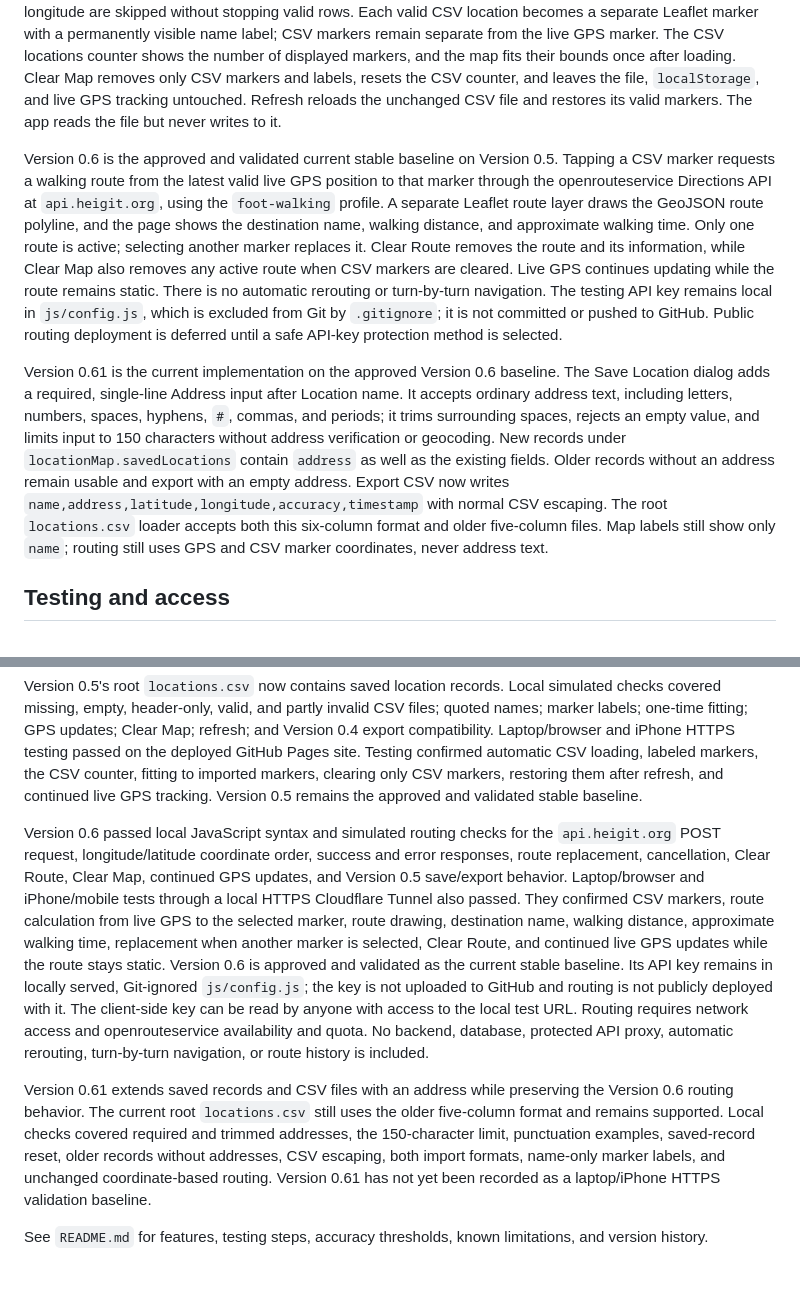
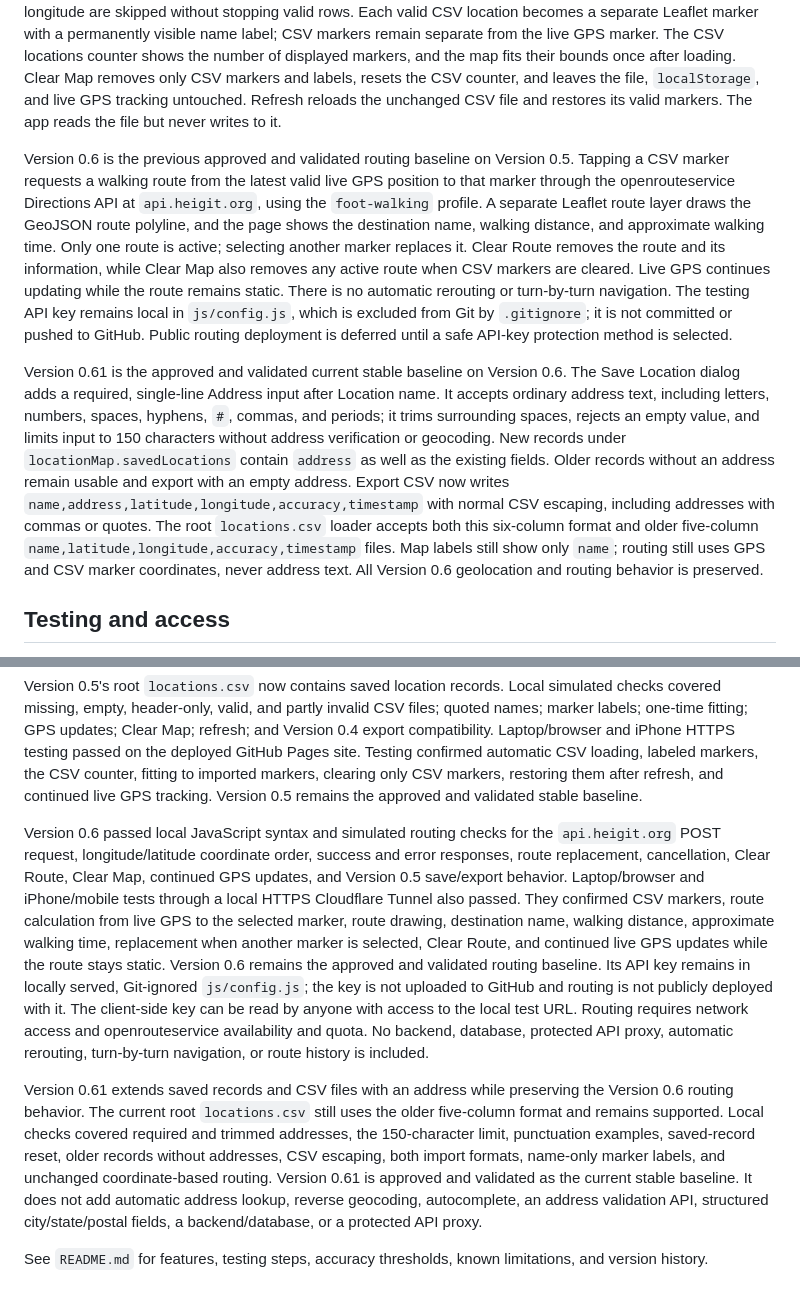
Before and after one commit to rodolfosanchezg/location-map-test, a Markdown page: current_state.md, 2 parts joined by grey strips. Drawn GitHub-style.

```diff
--- a/current_state.md
+++ b/current_state.md
@@ -12,9 +12,9 @@ Version 0.4 is the approved and validated stable baseline. Export CSV downloads
 
 Version 0.5 is the approved and validated stable baseline on Version 0.4. It automatically reads only the root `locations.csv`, using the existing `name,latitude,longitude,accuracy,timestamp` format and a plain JavaScript parser for quoted fields, commas, doubled quotes, and line breaks. Rows with invalid latitude or longitude are skipped without stopping valid rows. Each valid CSV location becomes a separate Leaflet marker with a permanently visible name label; CSV markers remain separate from the live GPS marker. The CSV locations counter shows the number of displayed markers, and the map fits their bounds once after loading. Clear Map removes only CSV markers and labels, resets the CSV counter, and leaves the file, `localStorage`, and live GPS tracking untouched. Refresh reloads the unchanged CSV file and restores its valid markers. The app reads the file but never writes to it.
 
-Version 0.6 is the approved and validated current stable baseline on Version 0.5. Tapping a CSV marker requests a walking route from the latest valid live GPS position to that marker through the openrouteservice Directions API at `api.heigit.org`, using the `foot-walking` profile. A separate Leaflet route layer draws the GeoJSON route polyline, and the page shows the destination name, walking distance, and approximate walking time. Only one route is active; selecting another marker replaces it. Clear Route removes the route and its information, while Clear Map also removes any active route when CSV markers are cleared. Live GPS continues updating while the route remains static. There is no automatic rerouting or turn-by-turn navigation. The testing API key remains local in `js/config.js`, which is excluded from Git by `.gitignore`; it is not committed or pushed to GitHub. Public routing deployment is deferred until a safe API-key protection method is selected.
+Version 0.6 is the previous approved and validated routing baseline on Version 0.5. Tapping a CSV marker requests a walking route from the latest valid live GPS position to that marker through the openrouteservice Directions API at `api.heigit.org`, using the `foot-walking` profile. A separate Leaflet route layer draws the GeoJSON route polyline, and the page shows the destination name, walking distance, and approximate walking time. Only one route is active; selecting another marker replaces it. Clear Route removes the route and its information, while Clear Map also removes any active route when CSV markers are cleared. Live GPS continues updating while the route remains static. There is no automatic rerouting or turn-by-turn navigation. The testing API key remains local in `js/config.js`, which is excluded from Git by `.gitignore`; it is not committed or pushed to GitHub. Public routing deployment is deferred until a safe API-key protection method is selected.
 
-Version 0.61 is the current implementation on the approved Version 0.6 baseline. The Save Location dialog adds a required, single-line Address input after Location name. It accepts ordinary address text, including letters, numbers, spaces, hyphens, `#`, commas, and periods; it trims surrounding spaces, rejects an empty value, and limits input to 150 characters without address verification or geocoding. New records under `locationMap.savedLocations` contain `address` as well as the existing fields. Older records without an address remain usable and export with an empty address. Export CSV now writes `name,address,latitude,longitude,accuracy,timestamp` with normal CSV escaping. The root `locations.csv` loader accepts both this six-column format and older five-column files. Map labels still show only `name`; routing still uses GPS and CSV marker coordinates, never address text.
+Version 0.61 is the approved and validated current stable baseline on Version 0.6. The Save Location dialog adds a required, single-line Address input after Location name. It accepts ordinary address text, including letters, numbers, spaces, hyphens, `#`, commas, and periods; it trims surrounding spaces, rejects an empty value, and limits input to 150 characters without address verification or geocoding. New records under `locationMap.savedLocations` contain `address` as well as the existing fields. Older records without an address remain usable and export with an empty address. Export CSV now writes `name,address,latitude,longitude,accuracy,timestamp` with normal CSV escaping, including addresses with commas or quotes. The root `locations.csv` loader accepts both this six-column format and older five-column `name,latitude,longitude,accuracy,timestamp` files. Map labels still show only `name`; routing still uses GPS and CSV marker coordinates, never address text. All Version 0.6 geolocation and routing behavior is preserved.
 
 ## Testing and access
 
@@ -30,8 +30,8 @@ Version 0.4 adds an export-and-clear cycle on top of Version 0.3. Laptop/browser
 
 Version 0.5's root `locations.csv` now contains saved location records. Local simulated checks covered missing, empty, header-only, valid, and partly invalid CSV files; quoted names; marker labels; one-time fitting; GPS updates; Clear Map; refresh; and Version 0.4 export compatibility. Laptop/browser and iPhone HTTPS testing passed on the deployed GitHub Pages site. Testing confirmed automatic CSV loading, labeled markers, the CSV counter, fitting to imported markers, clearing only CSV markers, restoring them after refresh, and continued live GPS tracking. Version 0.5 remains the approved and validated stable baseline.
 
-Version 0.6 passed local JavaScript syntax and simulated routing checks for the `api.heigit.org` POST request, longitude/latitude coordinate order, success and error responses, route replacement, cancellation, Clear Route, Clear Map, continued GPS updates, and Version 0.5 save/export behavior. Laptop/browser and iPhone/mobile tests through a local HTTPS Cloudflare Tunnel also passed. They confirmed CSV markers, route calculation from live GPS to the selected marker, route drawing, destination name, walking distance, approximate walking time, replacement when another marker is selected, Clear Route, and continued live GPS updates while the route stays static. Version 0.6 is approved and validated as the current stable baseline. Its API key remains in locally served, Git-ignored `js/config.js`; the key is not uploaded to GitHub and routing is not publicly deployed with it. The client-side key can be read by anyone with access to the local test URL. Routing requires network access and openrouteservice availability and quota. No backend, database, protected API proxy, automatic rerouting, turn-by-turn navigation, or route history is included.
+Version 0.6 passed local JavaScript syntax and simulated routing checks for the `api.heigit.org` POST request, longitude/latitude coordinate order, success and error responses, route replacement, cancellation, Clear Route, Clear Map, continued GPS updates, and Version 0.5 save/export behavior. Laptop/browser and iPhone/mobile tests through a local HTTPS Cloudflare Tunnel also passed. They confirmed CSV markers, route calculation from live GPS to the selected marker, route drawing, destination name, walking distance, approximate walking time, replacement when another marker is selected, Clear Route, and continued live GPS updates while the route stays static. Version 0.6 remains the approved and validated routing baseline. Its API key remains in locally served, Git-ignored `js/config.js`; the key is not uploaded to GitHub and routing is not publicly deployed with it. The client-side key can be read by anyone with access to the local test URL. Routing requires network access and openrouteservice availability and quota. No backend, database, protected API proxy, automatic rerouting, turn-by-turn navigation, or route history is included.
 
-Version 0.61 extends saved records and CSV files with an address while preserving the Version 0.6 routing behavior. The current root `locations.csv` still uses the older five-column format and remains supported. Local checks covered required and trimmed addresses, the 150-character limit, punctuation examples, saved-record reset, older records without addresses, CSV escaping, both import formats, name-only marker labels, and unchanged coordinate-based routing. Version 0.61 has not yet been recorded as a laptop/iPhone HTTPS validation baseline.
+Version 0.61 extends saved records and CSV files with an address while preserving the Version 0.6 routing behavior. The current root `locations.csv` still uses the older five-column format and remains supported. Local checks covered required and trimmed addresses, the 150-character limit, punctuation examples, saved-record reset, older records without addresses, CSV escaping, both import formats, name-only marker labels, and unchanged coordinate-based routing. Version 0.61 is approved and validated as the current stable baseline. It does not add automatic address lookup, reverse geocoding, autocomplete, an address validation API, structured city/state/postal fields, a backend/database, or a protected API proxy.
 
 See `README.md` for features, testing steps, accuracy thresholds, known limitations, and version history.
```
Also changed, not shown: README.md (+9 -6 lines).
